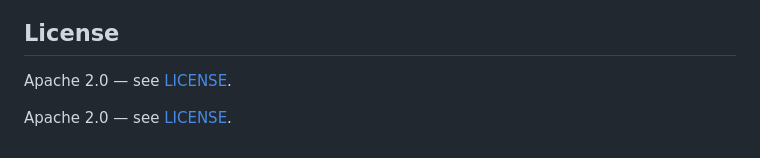
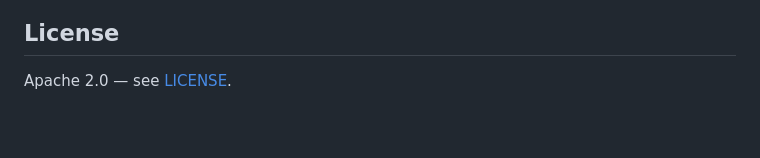
Before and after one commit to sumyiabutt/CallLens, a Markdown page: README.md, the part around one of its changes. Rendered like a GitHub page; blank space fills up the shorter version.

Commit message:
Fix formatting issues in README.md

```diff
--- a/README.md
+++ b/README.md
@@ -223,6 +222,3 @@ carried over deliberately — the upgrade is the intelligence layer, not the use
 ## License
 
 Apache 2.0 — see [LICENSE](LICENSE).
-
-
-Apache 2.0 — see [LICENSE](LICENSE).
```
Also changed, not shown: other parts of README.md (+0 -1 lines).
